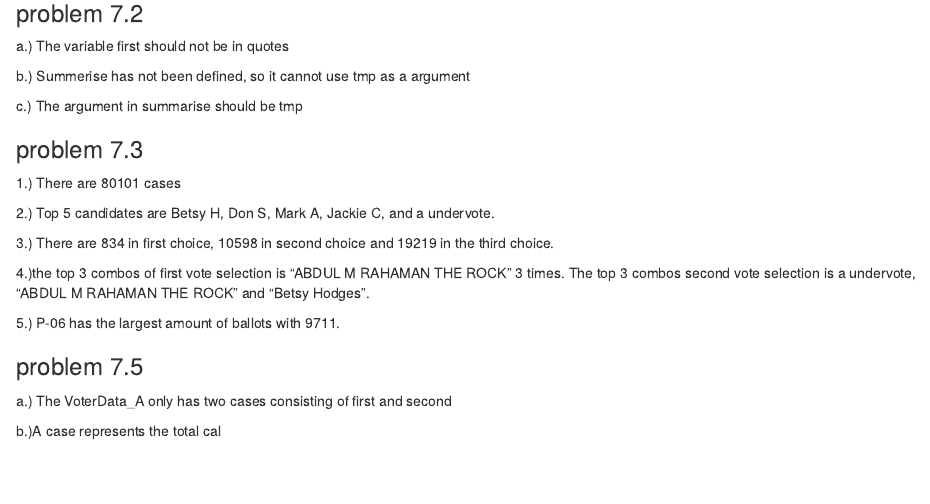
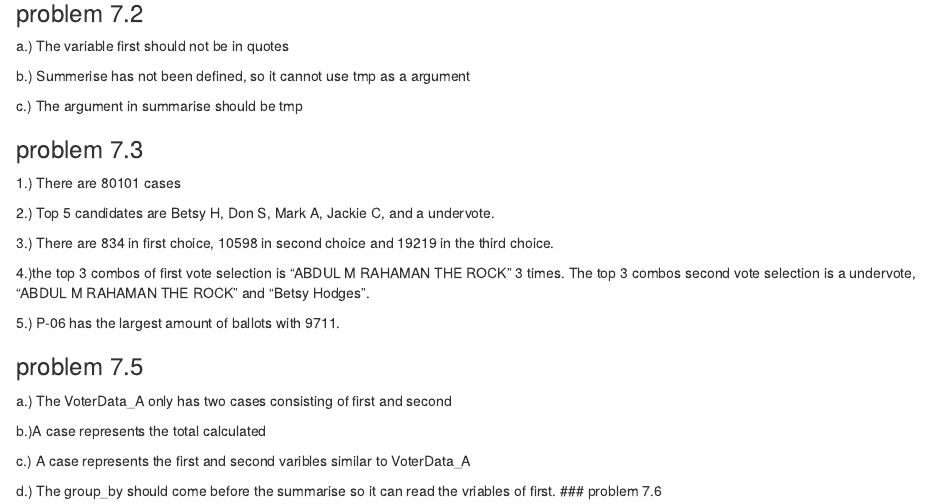
Before and after one commit to EBW515/Chap-7, an R Markdown document (STAT184 Hwk Template.Rmd): the page in a window 1100 px wide, from 820 px down. Rendered offline with R 4.5, knitr and Pandoc, with nearby package versions.

Commit message:
committ3

````diff
--- a/STAT184 Hwk Template.Rmd
+++ b/STAT184 Hwk Template.Rmd
@@ -49,4 +49,12 @@ c.) The argument in summarise should be tmp
 ### problem 7.5
 a.) The VoterData_A only has two cases consisting of first and second
 
-b.)A case represents the total cal
+b.)A case represents the total calculated
+
+c.) A case represents the first and second varibles similar to VoterData_A
+
+d.) The group_by should come before the summarise so it can read the vriables of first.
+### problem 7.6
+```{r}
+
+```
````
